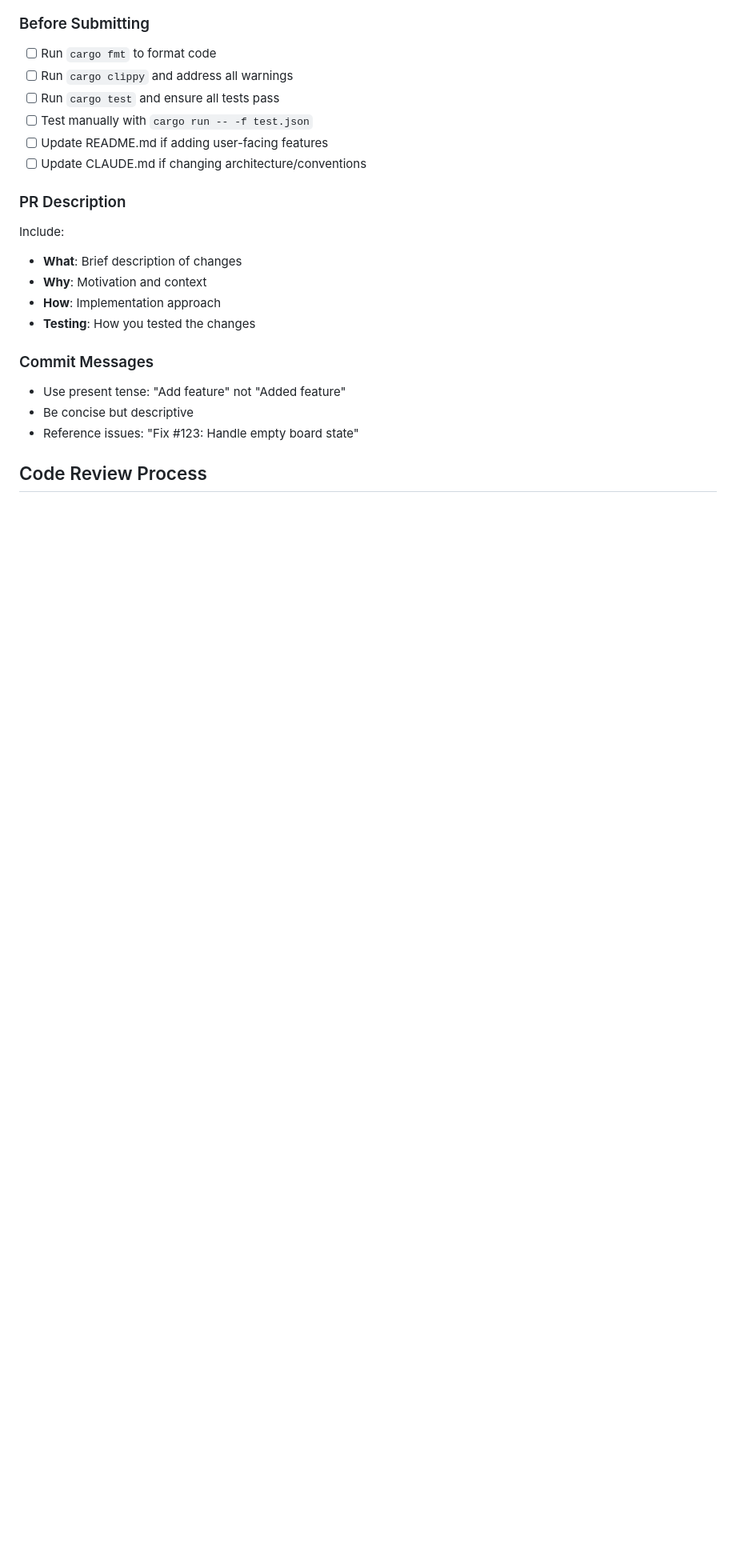
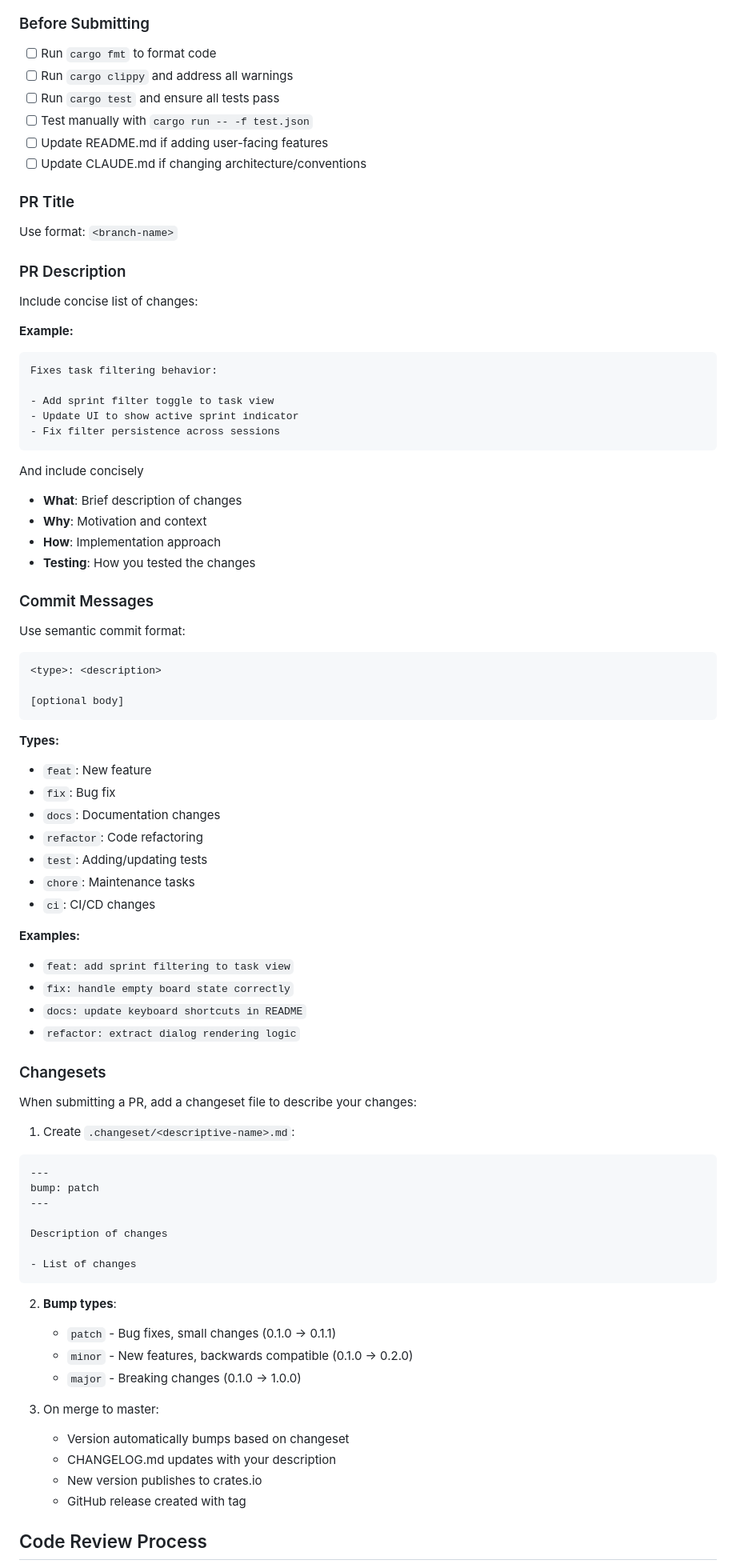
Before and after one commit to fulsomenko/kanban, a Markdown page: CONTRIBUTING.md, the part around the change. Shown: that part at 80% size. Drawn GitHub-style; blank space fills up the shorter version.

Commit message:
KAN-45/publish-to-crates-io (#20)
* add changesets description to CONTRIBUTING.md

* update commit messages

* add documentation to CLAUDE.md

* add guide for PRs

* add changeset

````diff
--- a/CONTRIBUTING.md
+++ b/CONTRIBUTING.md
@@ -194,9 +194,25 @@ mod tests {
 - [ ] Update README.md if adding user-facing features
 - [ ] Update CLAUDE.md if changing architecture/conventions
 
+### PR Title
+
+Use format: `<branch-name>`
+
 ### PR Description
 
-Include:
+Include concise list of changes:
+
+**Example:**
+```
+Fixes task filtering behavior:
+
+- Add sprint filter toggle to task view
+- Update UI to show active sprint indicator
+- Fix filter persistence across sessions
+```
+
+And include concisely
+
 - **What**: Brief description of changes
 - **Why**: Motivation and context
 - **How**: Implementation approach
@@ -204,9 +220,55 @@ Include:
 
 ### Commit Messages
 
-- Use present tense: "Add feature" not "Added feature"
-- Be concise but descriptive
-- Reference issues: "Fix #123: Handle empty board state"
+Use semantic commit format:
+
+```
+<type>: <description>
+
+[optional body]
+```
+
+**Types:**
+- `feat`: New feature
+- `fix`: Bug fix
+- `docs`: Documentation changes
+- `refactor`: Code refactoring
+- `test`: Adding/updating tests
+- `chore`: Maintenance tasks
+- `ci`: CI/CD changes
+
+**Examples:**
+- `feat: add sprint filtering to task view`
+- `fix: handle empty board state correctly`
+- `docs: update keyboard shortcuts in README`
+- `refactor: extract dialog rendering logic`
+
+### Changesets
+
+When submitting a PR, add a changeset file to describe your changes:
+
+1. Create `.changeset/<descriptive-name>.md`:
+
+```md
+---
+bump: patch
+---
+
+Description of changes
+
+- List of changes
+```
+
+2. **Bump types**:
+   - `patch` - Bug fixes, small changes (0.1.0 → 0.1.1)
+   - `minor` - New features, backwards compatible (0.1.0 → 0.2.0)
+   - `major` - Breaking changes (0.1.0 → 1.0.0)
+
+3. On merge to master:
+   - Version automatically bumps based on changeset
+   - CHANGELOG.md updates with your description
+   - New version publishes to crates.io
+   - GitHub release created with tag
 
 ## Code Review Process
 
````
Also changed, not shown: .changeset/kan-45-complete.md (added, +17 -0 lines), CLAUDE.md (+4 -0 lines).
